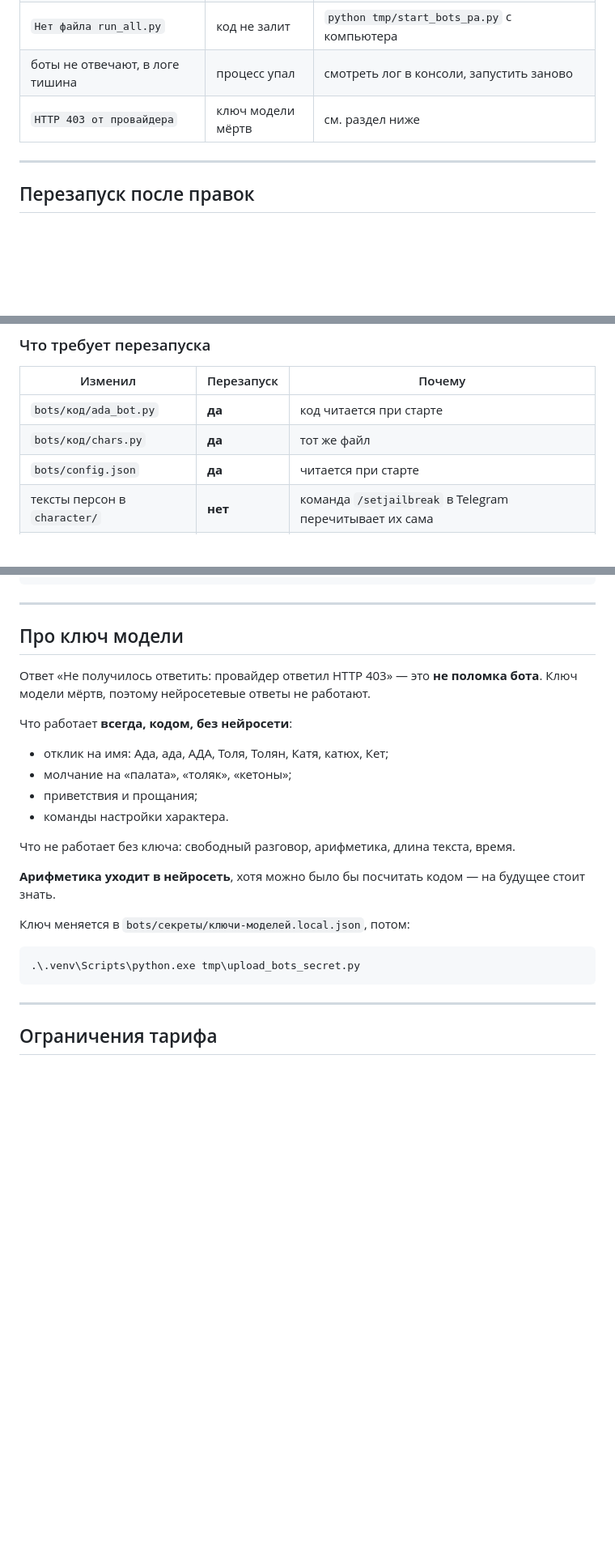
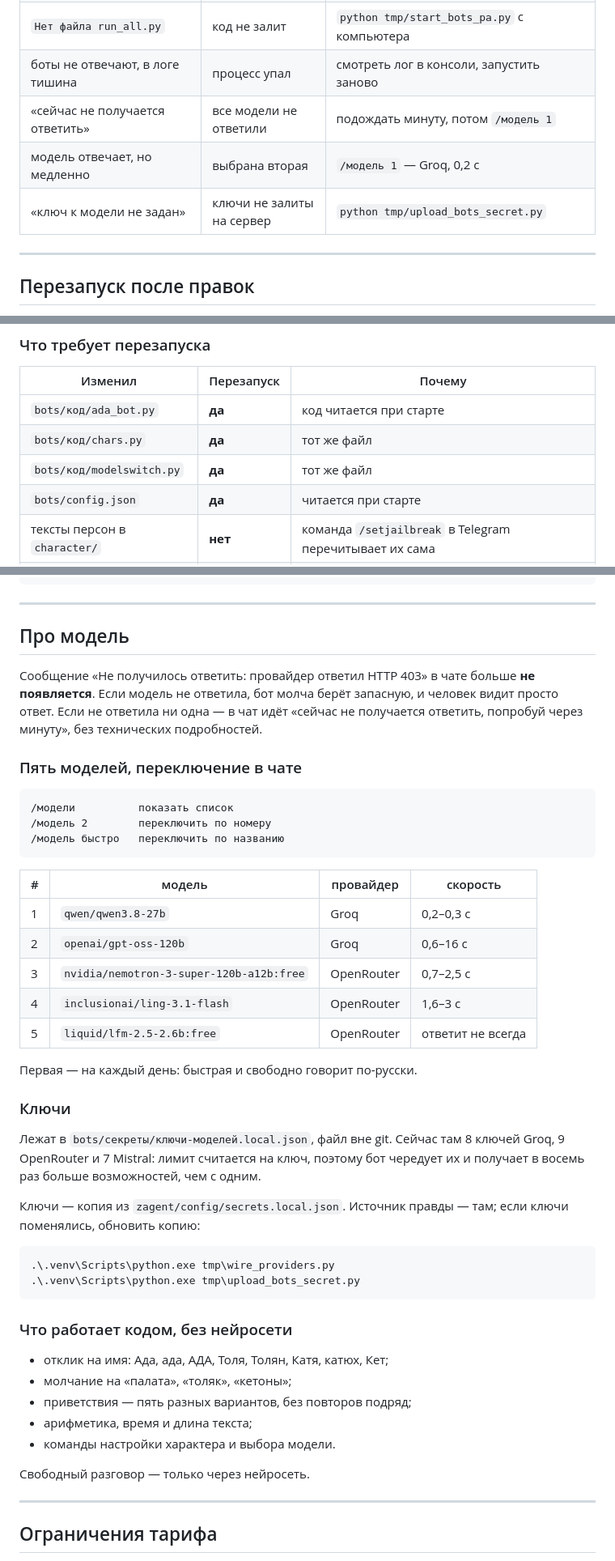
Before and after one commit to petrles444-source/tgbot, a Markdown page: bots/ЗАПУСК.md, 3 parts joined by grey strips. Shown at 81% size. Drawn GitHub-style; blank space fills up the shorter version.

````diff
--- a/bots/ЗАПУСК.md
+++ b/bots/ЗАПУСК.md
@@ -32,7 +32,9 @@ bash /home/HostMoon6/bots/запустить.sh
 | `ModuleNotFoundError: ada_bot` | не тот каталог | `cd /home/HostMoon6/bots && ls` — должен быть `run_all.py` |
 | `Нет файла run_all.py` | код не залит | `python tmp/start_bots_pa.py` с компьютера |
 | боты не отвечают, в логе тишина | процесс упал | смотреть лог в консоли, запустить заново |
-| `HTTP 403 от провайдера` | ключ модели мёртв | см. раздел ниже |
+| «сейчас не получается ответить» | все модели не ответили | подождать минуту, потом `/модель 1` |
+| модель отвечает, но медленно | выбрана вторая | `/модель 1` — Groq, 0,2 с |
+| «ключ к модели не задан» | ключи не залиты на сервер | `python tmp/upload_bots_secret.py` |
 
 ---
 
@@ -53,6 +55,7 @@ bash /home/HostMoon6/bots/запустить.sh
 |---|---|---|
 | `bots/код/ada_bot.py` | **да** | код читается при старте |
 | `bots/код/chars.py` | **да** | тот же файл |
+| `bots/код/modelswitch.py` | **да** | тот же файл |
 | `bots/config.json` | **да** | читается при старте |
 | тексты персон в `character/` | **нет** | команда `/setjailbreak` в Telegram перечитывает их сама |
 | ключи в `секреты/` | **да** | заливаются заново на сервер |
@@ -131,30 +134,56 @@ bots/
 
 ---
 
-## Про ключ модели
+## Про модель
 
-Ответ «Не получилось ответить: провайдер ответил HTTP 403» —
-это **не поломка бота**. Ключ модели мёртв, поэтому нейросетевые
-ответы не работают.
+Сообщение «Не получилось ответить: провайдер ответил HTTP 403»
+в чате больше **не появляется**. Если модель не ответила, бот
+молча берёт запасную, и человек видит просто ответ. Если не
+ответила ни одна — в чат идёт «сейчас не получается ответить,
+попробуй через минуту», без технических подробностей.
 
-Что работает **всегда, кодом, без нейросети**:
+### Пять моделей, переключение в чате
+
+```
+/модели          показать список
+/модель 2        переключить по номеру
+/модель быстро   переключить по названию
+```
+
+| # | модель | провайдер | скорость |
+|---|---|---|---|
+| 1 | `qwen/qwen3.8-27b` | Groq | 0,2–0,3 с |
+| 2 | `openai/gpt-oss-120b` | Groq | 0,6–16 с |
+| 3 | `nvidia/nemotron-3-super-120b-a12b:free` | OpenRouter | 0,7–2,5 с |
+| 4 | `inclusionai/ling-3.1-flash` | OpenRouter | 1,6–3 с |
+| 5 | `liquid/lfm-2.5-2.6b:free` | OpenRouter | ответит не всегда |
+
+Первая — на каждый день: быстрая и свободно говорит по-русски.
+
+### Ключи
+
+Лежат в `bots/секреты/ключи-моделей.local.json`, файл вне git.
+Сейчас там 8 ключей Groq, 9 OpenRouter и 7 Mistral: лимит
+считается на ключ, поэтому бот чередует их и получает в восемь
+раз больше возможностей, чем с одним.
+
+Ключи — копия из `zagent/config/secrets.local.json`. Источник
+правды — там; если ключи поменялись, обновить копию:
+
+```powershell
+.\.venv\Scripts\python.exe tmp\wire_providers.py
+.\.venv\Scripts\python.exe tmp\upload_bots_secret.py
+```
+
+### Что работает кодом, без нейросети
 
 * отклик на имя: Ада, ада, АДА, Толя, Толян, Катя, катюх, Кет;
 * молчание на «палата», «толяк», «кетоны»;
-* приветствия и прощания;
-* команды настройки характера.
+* приветствия — пять разных вариантов, без повторов подряд;
+* арифметика, время и длина текста;
+* команды настройки характера и выбора модели.
 
-Что не работает без ключа: свободный разговор, арифметика,
-длина текста, время.
-
-**Арифметика уходит в нейросеть**, хотя можно было бы посчитать
-кодом — на будущее стоит знать.
-
-Ключ меняется в `bots/секреты/ключи-моделей.local.json`, потом:
-
-```powershell
-.\.venv\Scripts\python.exe tmp\upload_bots_secret.py
-```
+Свободный разговор — только через нейросеть.
 
 ---
 
````
Also changed, not shown: README.md (+30 -12 lines).
